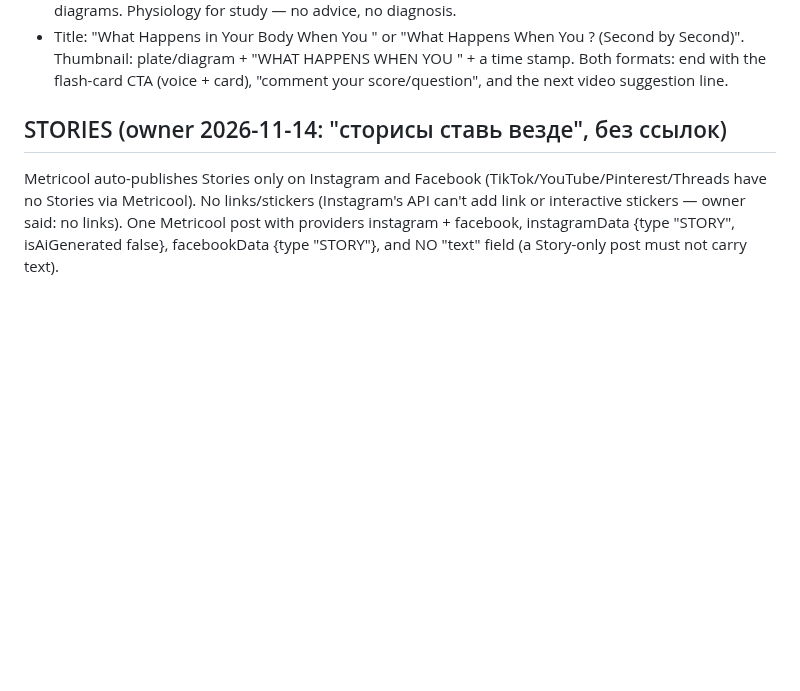
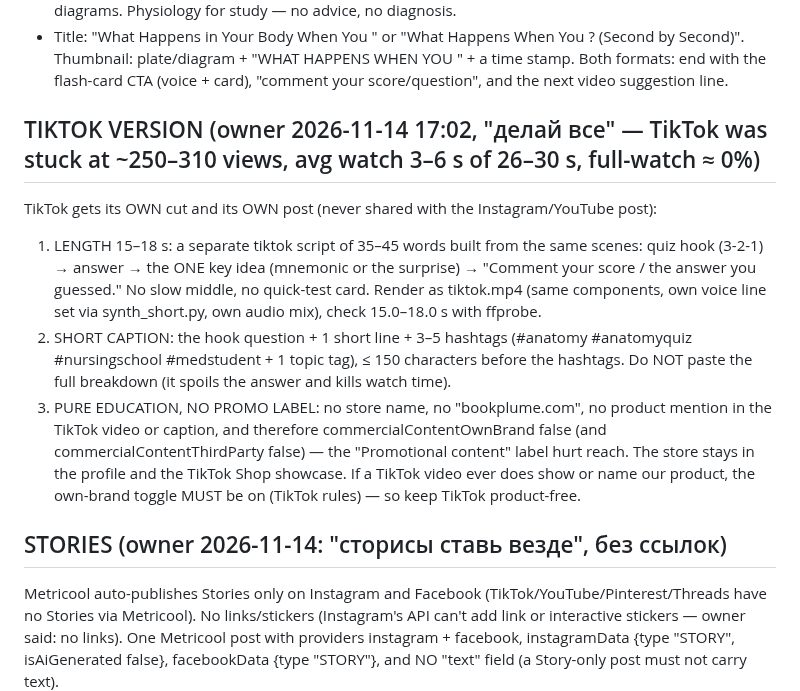
Before and after one commit to ituraev97/bookplume-media, a Markdown page: templates/PIPELINE.md, the part around the change. Drawn GitHub-style; blank space fills up the shorter version.

Commit message:
TikTok: own 15-18 s cut, short caption, no promo label (owner 2026-11-14)
Co-Authored-By: Claude Opus 5.5 <noreply@anthropic.com>
Claude-Session: https://claude.ai/code/session_01NHetw4XtscGaLhrE9rMDXw

```diff
--- a/templates/PIPELINE.md
+++ b/templates/PIPELINE.md
@@ -80,6 +80,17 @@ WHAT HAPPENS (template long/vid, ScenesCold/IllusCold = the reference — it is
   minute by minute / day by day), each step naming the real structures on plates + our own SVG diagrams. Physiology for study — no advice, no diagnosis.
 - Title: "What Happens in Your Body When You <X>" or "What Happens When You <X>? (Second by Second)". Thumbnail: plate/diagram + "WHAT HAPPENS WHEN YOU <X>" + a time stamp.
 Both formats: end with the flash-card CTA (voice + card), "comment your score/question", and the next video suggestion line.
+
+## TIKTOK VERSION (owner 2026-11-14 17:02, "делай все" — TikTok was stuck at ~250–310 views, avg watch 3–6 s of 26–30 s, full-watch ≈ 0%)
+TikTok gets its OWN cut and its OWN post (never shared with the Instagram/YouTube post):
+1. LENGTH 15–18 s: a separate tiktok script of 35–45 words built from the same scenes: quiz hook (3-2-1) → answer → the ONE key idea
+   (mnemonic or the surprise) → "Comment your score / the answer you guessed." No slow middle, no quick-test card. Render as tiktok.mp4 (same components,
+   own voice line set via synth_short.py, own audio mix), check 15.0–18.0 s with ffprobe.
+2. SHORT CAPTION: the hook question + 1 short line + 3–5 hashtags (#anatomy #anatomyquiz #nursingschool #medstudent + 1 topic tag), ≤ 150 characters
+   before the hashtags. Do NOT paste the full breakdown (it spoils the answer and kills watch time).
+3. PURE EDUCATION, NO PROMO LABEL: no store name, no "bookplume.com", no product mention in the TikTok video or caption, and therefore
+   commercialContentOwnBrand false (and commercialContentThirdParty false) — the "Promotional content" label hurt reach. The store stays in the profile and
+   the TikTok Shop showcase. If a TikTok video ever does show or name our product, the own-brand toggle MUST be on (TikTok rules) — so keep TikTok product-free.
 
 ## STORIES (owner 2026-11-14: "сторисы ставь везде", без ссылок)
 Metricool auto-publishes Stories only on Instagram and Facebook (TikTok/YouTube/Pinterest/Threads have no Stories via Metricool). No links/stickers
```
